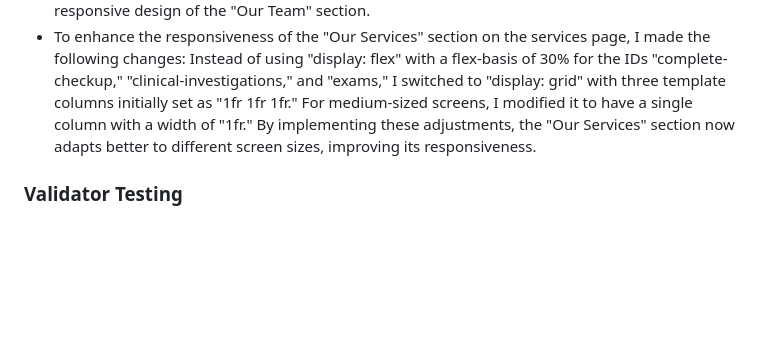
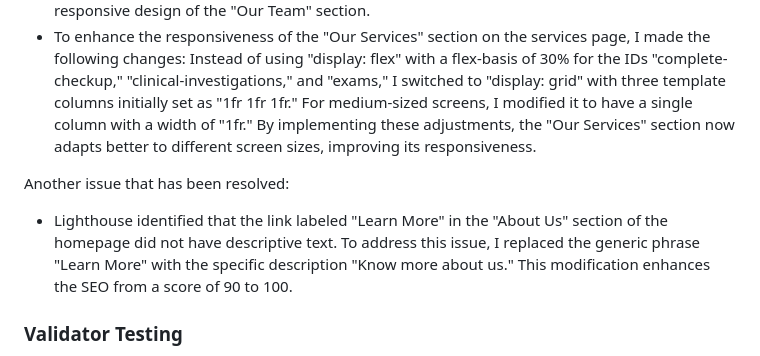
Before and after one commit to IzabellaLopes/checkup-dublin, a Markdown page: README.md, the part around the change. GitHub-like rendering; blank space fills up the shorter version.

Commit message:
Add the resolved issue from the labeled button learn more

```diff
--- a/README.md
+++ b/README.md
@@ -251,6 +251,10 @@ During the mid-project meeting with my mentor, we discussed and addressed specif
 - A similar issue was promptly resolved in the "Our Team" images by changing the initial code from "display: flex" to "display: grid." This simple modification allowed me to configure the images initially with 4 columns and adjust them to 2 columns for larger to medium screen sizes in the responsive design. Additionally, for small screen sizes, the images were adjusted to display in a single column. This modification successfully addressed the issue and improved the responsive design of the "Our Team" section.
 - To enhance the responsiveness of the "Our Services" section on the services page, I made the following changes: Instead of using "display: flex" with a flex-basis of 30% for the IDs "complete-checkup," "clinical-investigations," and "exams," I switched to "display: grid" with three template columns initially set as "1fr 1fr 1fr." For medium-sized screens, I modified it to have a single column with a width of "1fr." By implementing these adjustments, the "Our Services" section now adapts better to different screen sizes, improving its responsiveness.
 
+Another issue that has been resolved:
+
+- Lighthouse identified that the link labeled "Learn More" in the "About Us" section of the homepage did not have descriptive text. To address this issue, I replaced the generic phrase "Learn More" with the specific description "Know more about us." This modification enhances the SEO from a score of 90 to 100.
+
 ### Validator Testing
 
 - HTML
```
